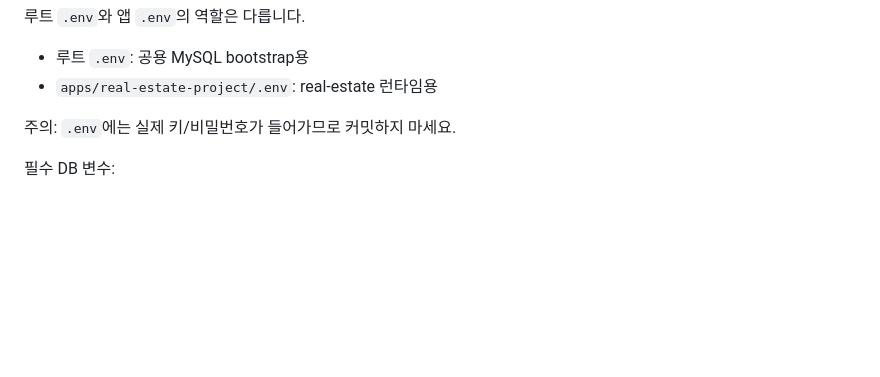
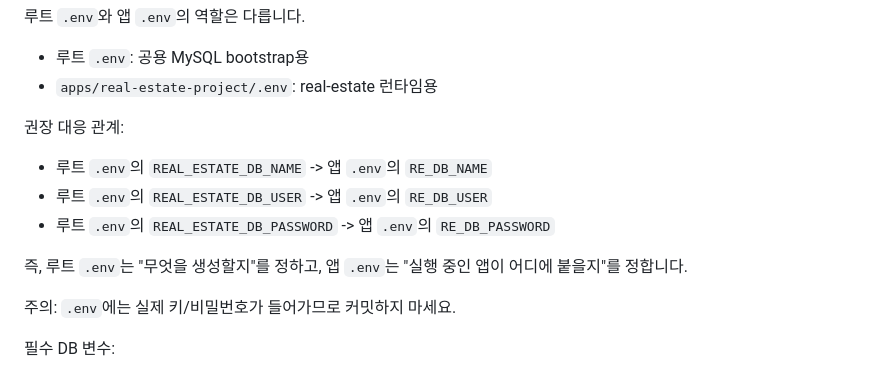
Before and after one commit to itsmehank/DataBatcher, a Markdown page: apps/real-estate-project/README.md, the part around the change. Drawn GitHub-style; blank space fills up the shorter version.

Commit message:
docs(real-estate): bootstrap과 runtime DB 설정 대응을 정리한다
Ultraworked with [Sisyphus](https://github.com/code-yeongyu/oh-my-openagent)

Co-authored-by: Sisyphus <clio-agent@sisyphuslabs.ai>

```diff
--- a/apps/real-estate-project/README.md
+++ b/apps/real-estate-project/README.md
@@ -70,6 +70,14 @@ set -a && source .env && set +a
 
 - 루트 `.env`: 공용 MySQL bootstrap용
 - `apps/real-estate-project/.env`: real-estate 런타임용
+
+권장 대응 관계:
+
+- 루트 `.env`의 `REAL_ESTATE_DB_NAME` -> 앱 `.env`의 `RE_DB_NAME`
+- 루트 `.env`의 `REAL_ESTATE_DB_USER` -> 앱 `.env`의 `RE_DB_USER`
+- 루트 `.env`의 `REAL_ESTATE_DB_PASSWORD` -> 앱 `.env`의 `RE_DB_PASSWORD`
+
+즉, 루트 `.env`는 "무엇을 생성할지"를 정하고, 앱 `.env`는 "실행 중인 앱이 어디에 붙을지"를 정합니다.
 
 주의: `.env`에는 실제 키/비밀번호가 들어가므로 커밋하지 마세요.
 
```
Also changed, not shown: 1 other file.
